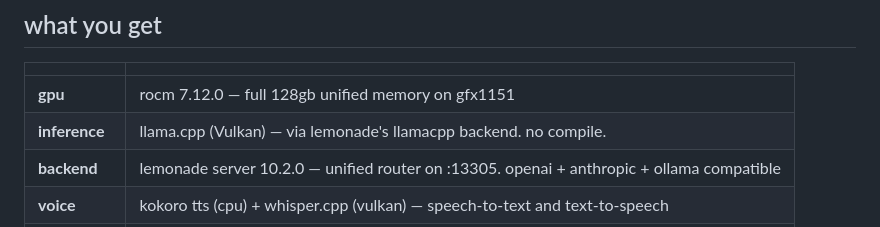
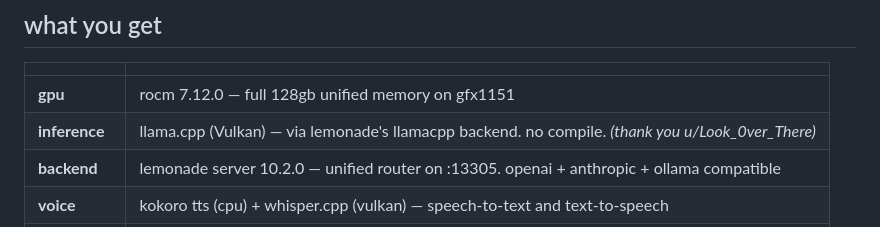
Before and after one commit to bogdan-d/halo-ai-core, a Markdown page: README.md, the part around the change. GitHub-like rendering.

Commit message:
credit u/Look_0ver_There in README for Vulkan-only catch
"You complete me." — Jerry Maguire

Co-Authored-By: Claude Opus 4.6 (1M context) <noreply@anthropic.com>

```diff
--- a/README.md
+++ b/README.md
@@ -58,7 +58,7 @@ cd halo-ai-core
 | | |
 |---|---|
 | **gpu** | rocm 7.12.0 — full 128gb unified memory on gfx1151 |
-| **inference** | llama.cpp (Vulkan) — via lemonade's llamacpp backend. no compile. |
+| **inference** | llama.cpp (Vulkan) — via lemonade's llamacpp backend. no compile. *(thank you u/Look_0ver_There)* |
 | **backend** | lemonade server 10.2.0 — unified router on :13305. openai + anthropic + ollama compatible |
 | **voice** | kokoro tts (cpu) + whisper.cpp (vulkan) — speech-to-text and text-to-speech |
 | **coding** | claude code — local ai coding agent, launched through lemonade |
```
